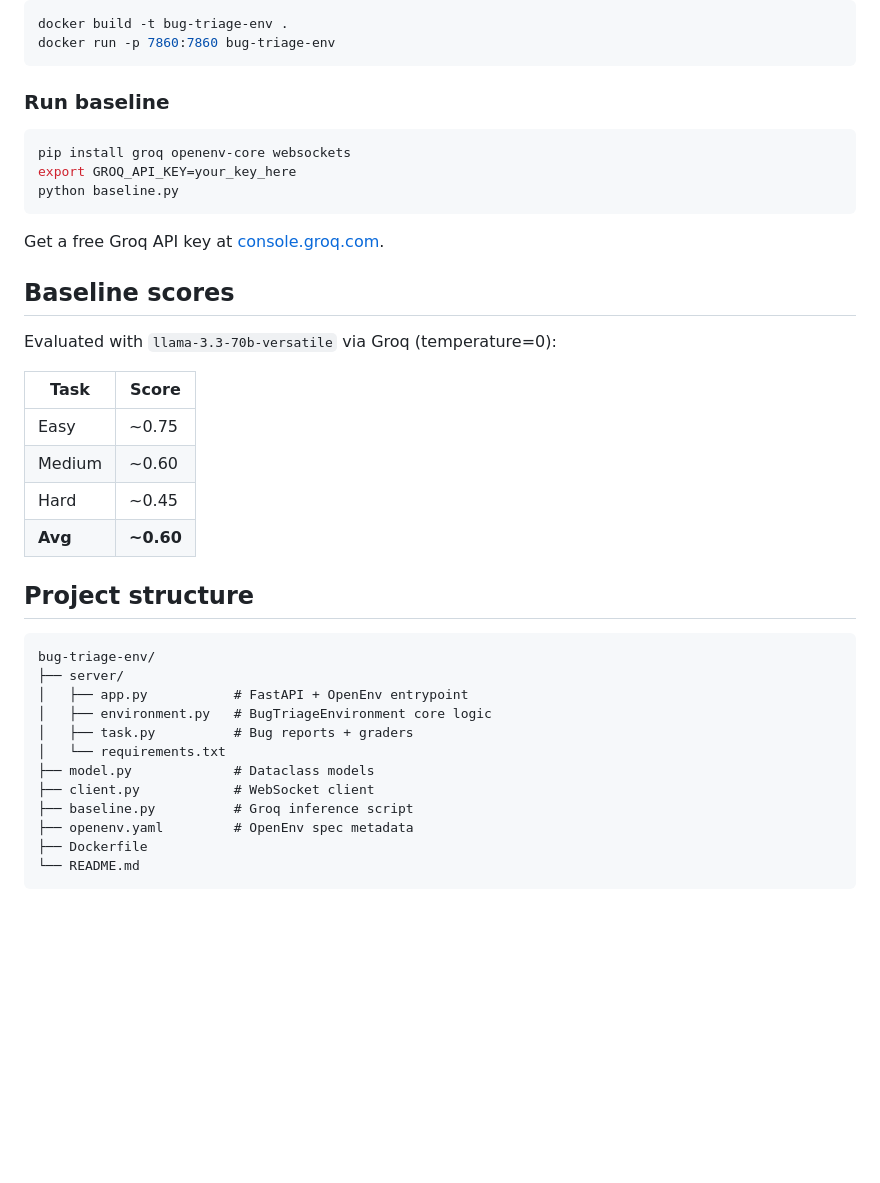
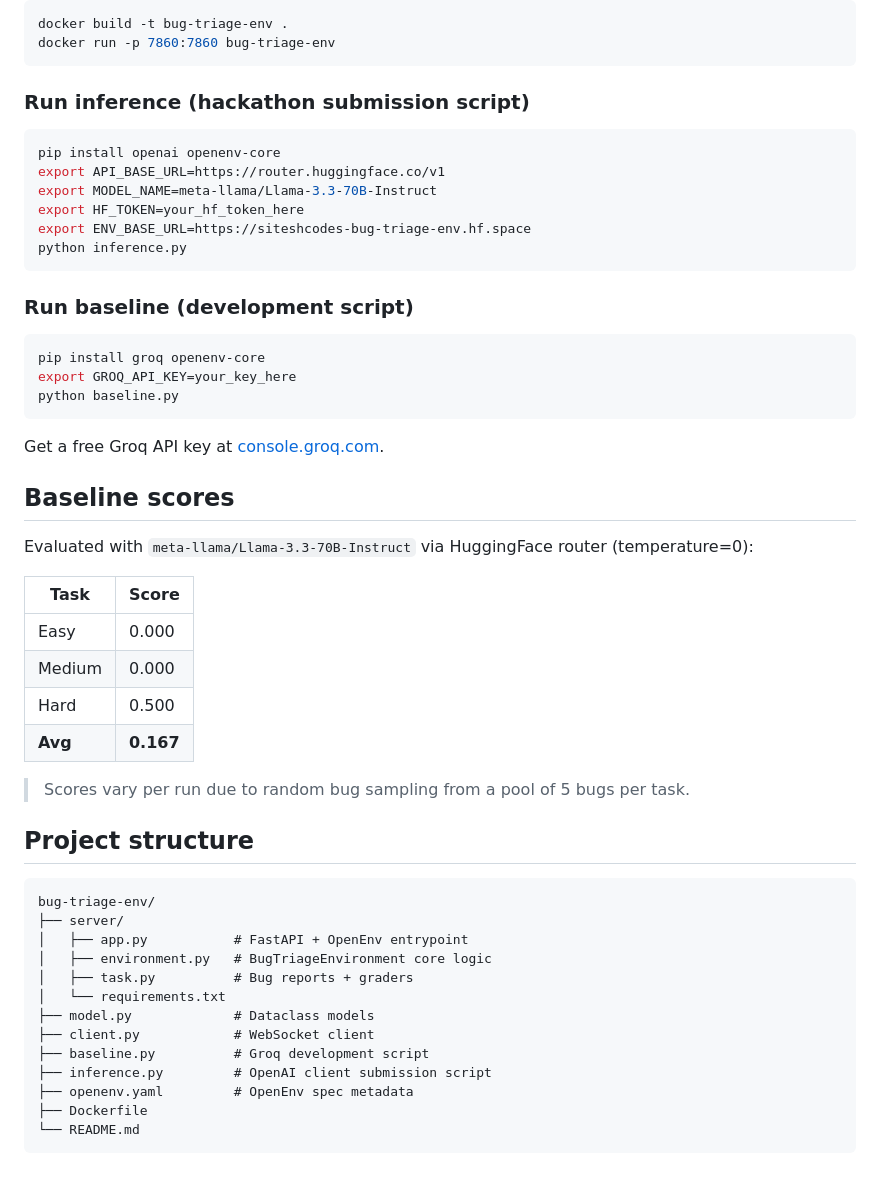
Before and after one commit to Siteshcodes/bug-triage-env, a Markdown page: README.md, the part around one of its changes. GitHub-like rendering; blank space fills up the shorter version.

Commit message:
Revise task descriptions and update script references
Updated README.md to clarify task descriptions, update scoring details, and correct script names.

````diff
--- a/README.md
+++ b/README.md
@@ -87,25 +85,37 @@ docker build -t bug-triage-env .
 docker run -p 7860:7860 bug-triage-env
 ```
 
-### Run baseline
+### Run inference (hackathon submission script)
 ```bash
-pip install groq openenv-core websockets
+pip install openai openenv-core
+export API_BASE_URL=https://router.huggingface.co/v1
+export MODEL_NAME=meta-llama/Llama-3.3-70B-Instruct
+export HF_TOKEN=your_hf_token_here
+export ENV_BASE_URL=https://siteshcodes-bug-triage-env.hf.space
+python inference.py
+```
+
+### Run baseline (development script)
+```bash
+pip install groq openenv-core
 export GROQ_API_KEY=your_key_here
 python baseline.py
 ```
-
 Get a free Groq API key at [console.groq.com](https://console.groq.com).
 
 ## Baseline scores
 
-Evaluated with `llama-3.3-70b-versatile` via Groq (temperature=0):
+Evaluated with `meta-llama/Llama-3.3-70B-Instruct` via HuggingFace router
+(temperature=0):
 
-| Task   | Score |
-|--------|-------|
-| Easy   | ~0.75 |
-| Medium | ~0.60 |
-| Hard   | ~0.45 |
-| **Avg**| **~0.60** |
+| Task | Score |
+|---|---|
+| Easy | 0.000 |
+| Medium | 0.000 |
+| Hard | 0.500 |
+| **Avg** | **0.167** |
+
+> Scores vary per run due to random bug sampling from a pool of 5 bugs per task.
 
 ## Project structure
 ```
@@ -117,7 +127,8 @@ bug-triage-env/
 │   └── requirements.txt
 ├── model.py             # Dataclass models
 ├── client.py            # WebSocket client
-├── baseline.py          # Groq inference script
+├── baseline.py          # Groq development script
+├── inference.py         # OpenAI client submission script
 ├── openenv.yaml         # OpenEnv spec metadata
 ├── Dockerfile
 └── README.md
````
Also changed, not shown: other parts of README.md (+19 -21 lines).
